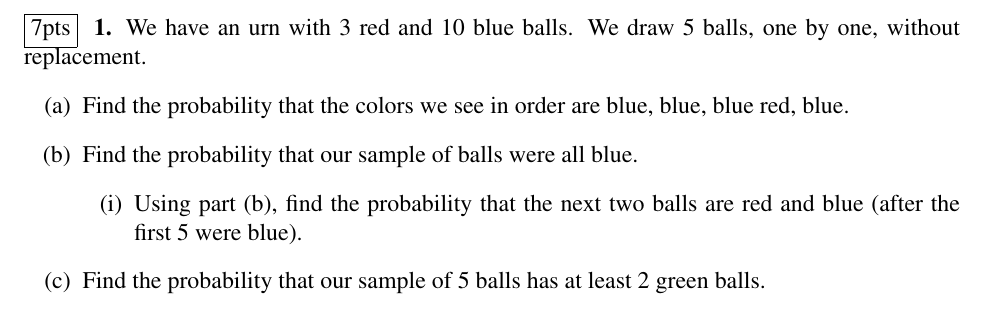
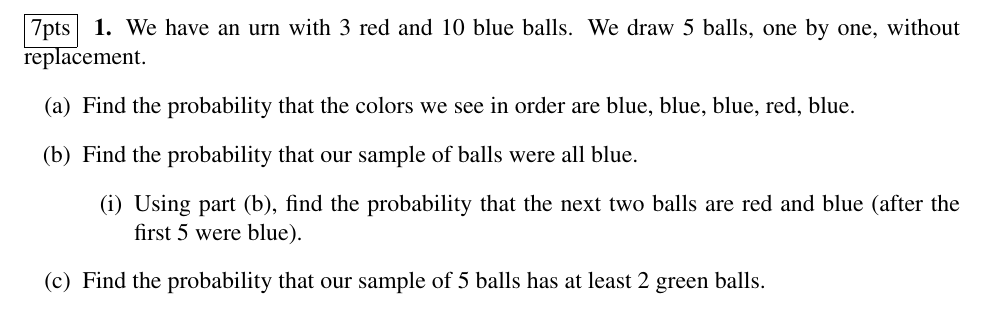
Before and after one commit to CrazedComp/DQ-TU-Spring-2023, a LaTeX problem sheet (Math 3031 - Probability Theory I/Practice Quizzes and Exams/Midterm 1.tex): part of page 2 of 7, cut so that both start at the same text. Compiled offline with pdfLaTeX.

Commit message:
added a comma, breh

```diff
--- a/Math 3031 - Probability Theory I/Practice Quizzes and Exams/Midterm 1.tex
+++ b/Math 3031 - Probability Theory I/Practice Quizzes and Exams/Midterm 1.tex
@@ -110,7 +110,7 @@
 
 \noindent \fbox{7pts} $~$\textbf{1.} We have an urn with 3 red and 10 blue balls. We draw 5 balls, one by one, without replacement.
 \begin{itemize}
-\item [(a)] Find the probability that the colors we see in order are blue, blue, blue red, blue.		%normal ordered, n choose k, but for each color
+\item [(a)] Find the probability that the colors we see in order are blue, blue, blue, red, blue.		%normal ordered, n choose k, but for each color
 \item [(b)] Find the probability that our sample of balls were all blue.					%normal unordered, n choose k, but #P(b)/#totalP
 	\begin{itemize}
 	\item [(i)] Using part (b), find the probability that the next two balls are red and blue (after the first 5 were blue).   %normal unordered, n choose k, but #P(b+1)#P(r)/#totalP
```
Also changed, not shown: Math 3031 - Probability Theory I/Practice Quizzes and Exams/Midterm 1.pdf, 1 other file.
